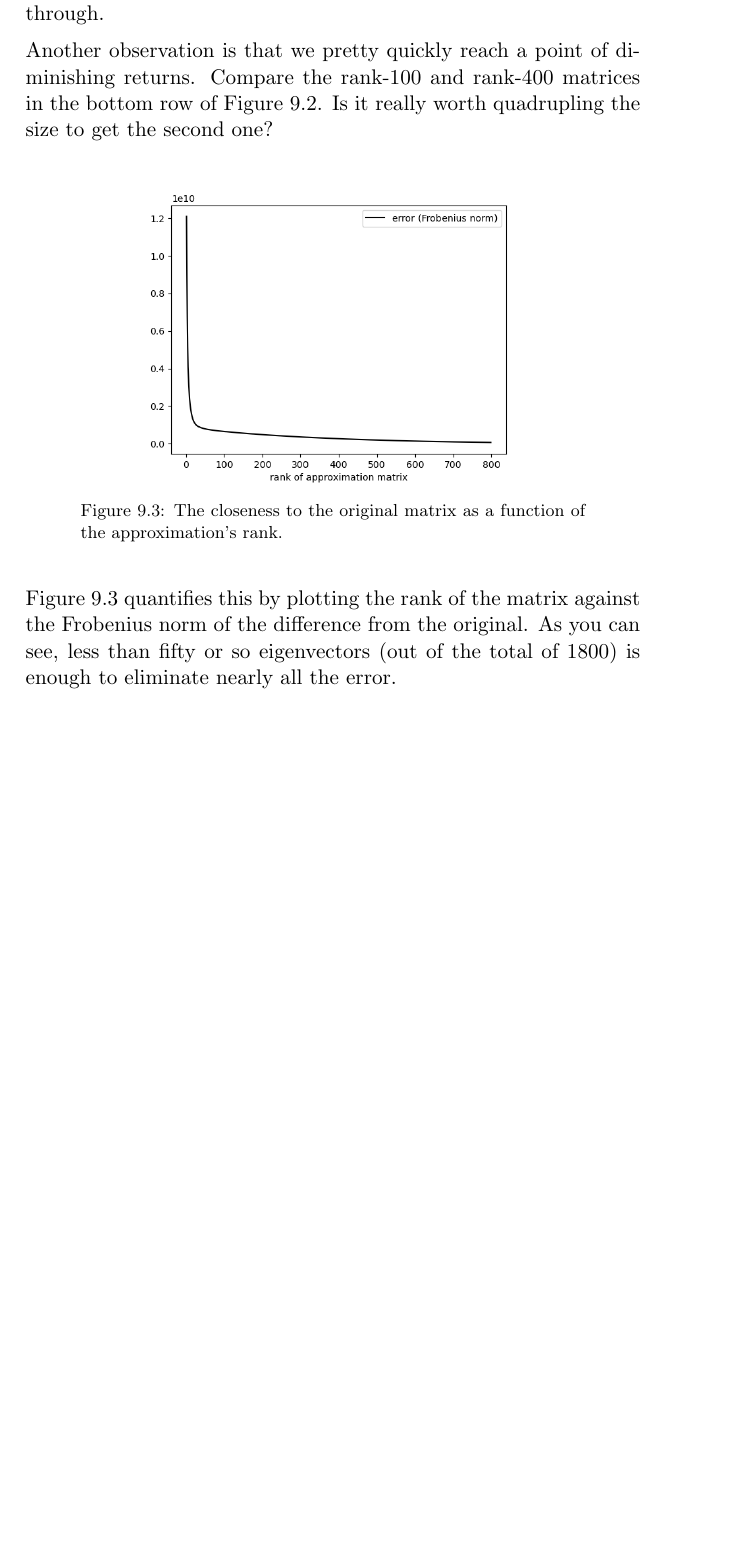
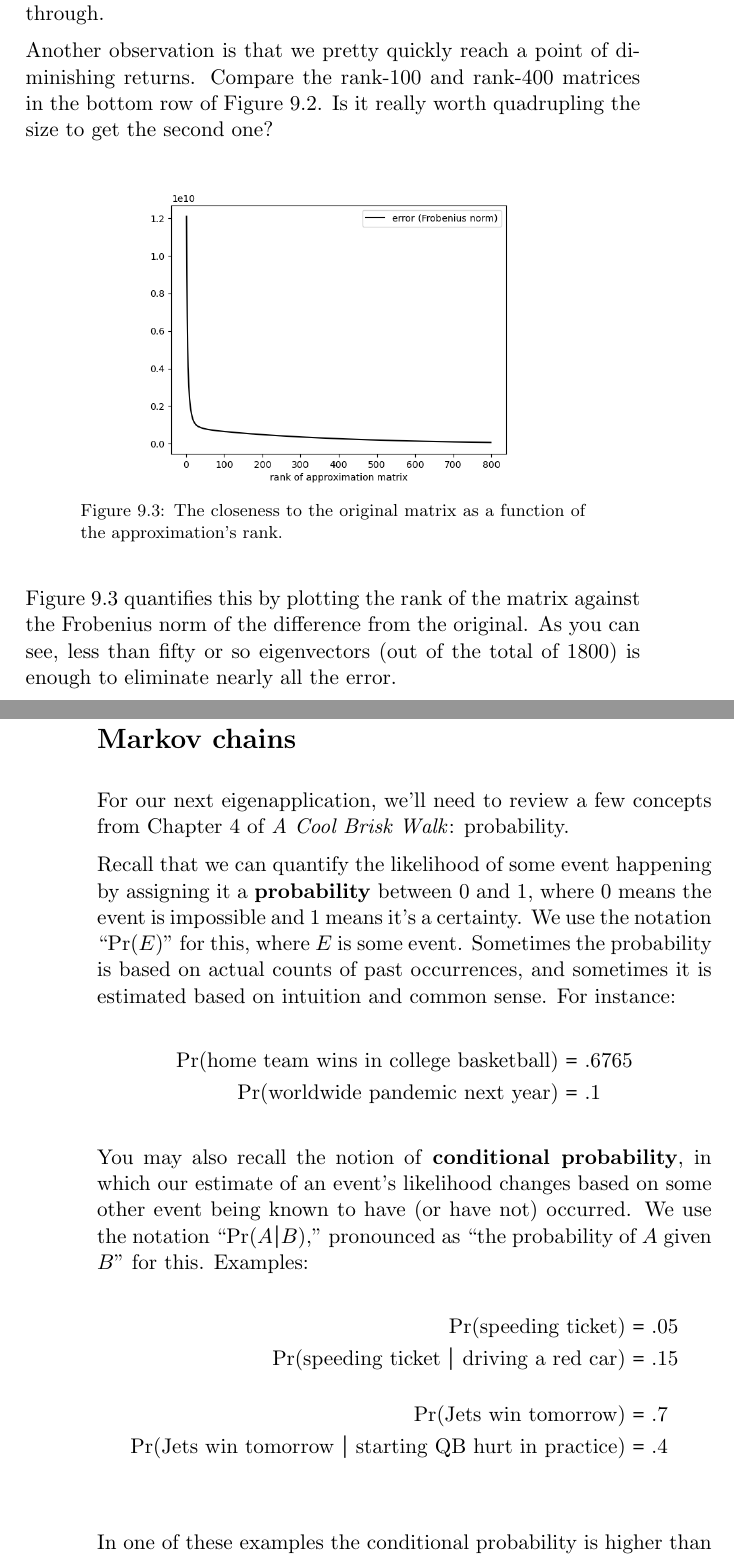
Before and after one commit to divilian/quick-steep-climb, a LaTeX thesis (quick.tex, which reads eigenapps.tex): part of page 222 of 227 before the commit and two parts of pages 222 and 223 of 229 after it, the two joined at a grey line, cut so that both start at the same text, the shorter picture padded with empty space. Compiled offline with pdfLaTeX.

Commit message:
Begin Markov chain section.

```diff
--- a/eigenapps.tex
+++ b/eigenapps.tex
@@ -641,6 +641,48 @@ eliminate nearly all the error.
 
-% Markov chains
+\renewcommand{\thesubsection}{M\arabic{subsection}.}%... from subsections
+\section{Markov chains}
 
-% PageRank
+\index{probability}
+
+For our next eigenapplication, we'll need to review a few concepts from
+Chapter 4 of \textit{A Cool Brisk Walk}: probability.
+
+Recall that we can quantify the likelihood of some event happening by assigning
+it a \textbf{probability} between 0 and 1, where 0 means the event is
+impossible and 1 means it's a certainty. We use the notation ``Pr($E$)'' for
+this, where $E$ is some event. Sometimes the probability is based on actual
+counts of past occurrences, and sometimes it is estimated based on intuition
+and common sense. For instance:
+
+\vspace{-.15in}
+\begin{align*}
+\textrm{Pr(home team wins in college basketball)} &= .6765 \\
+\textrm{Pr(worldwide pandemic next year)} &= .1
+\end{align*}
+\vspace{-.15in}
+
+You may also recall the notion of \textbf{conditional probability}, in which
+our estimate of an event's likelihood changes based on some other event being
+known to have (or have not) occurred. We use the notation ``Pr($A|B$),''
+pronounced as ``the probability of $A$ given $B$'' for this. Examples:
+
+\vspace{-.15in}
+\begin{align*}
+\textrm{Pr(speeding ticket)} &= .05 \\
+\textrm{Pr(speeding ticket\ $|$\ driving a red car)} &= .15 \\[12pt]
+\textrm{Pr(Jets win tomorrow)} &= .7 \\
+\textrm{Pr(Jets win tomorrow\ $|$\ starting QB hurt in practice)} &= .4 \\
+\end{align*}
+\vspace{-.15in}
+
+In one of these examples the conditional probability is higher than the
+original, and in the other case it's lower, but either way it's always between
+0 and 1.
+
+\vfill
+\pagebreak
+
+\renewcommand{\thesubsection}{P\arabic{subsection}.}%... from subsections
+\section{The PageRank algorithm}
 
 \end{alttitles}
```
Also changed, not shown: eigenapps.tex (4 more changed lines).
